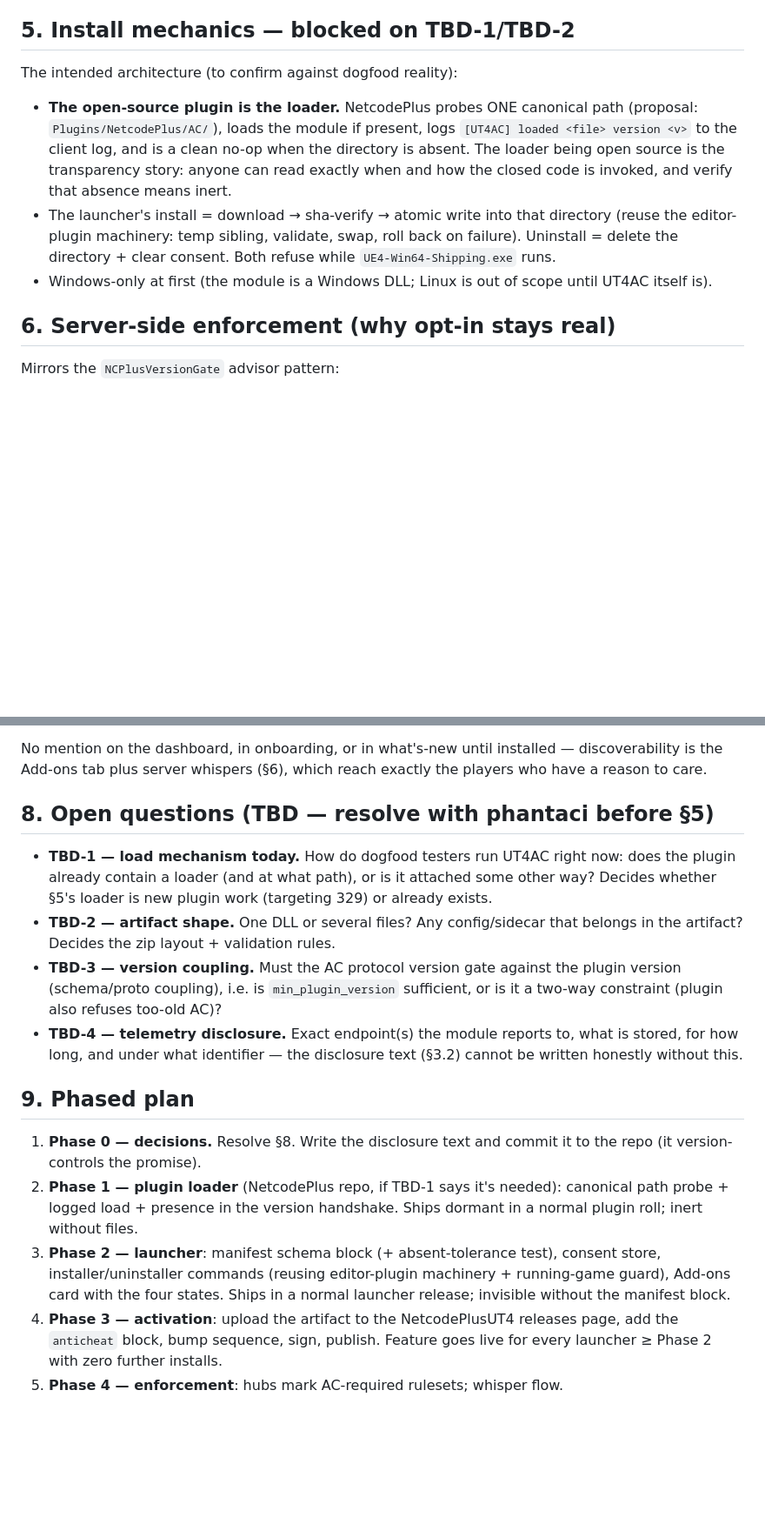
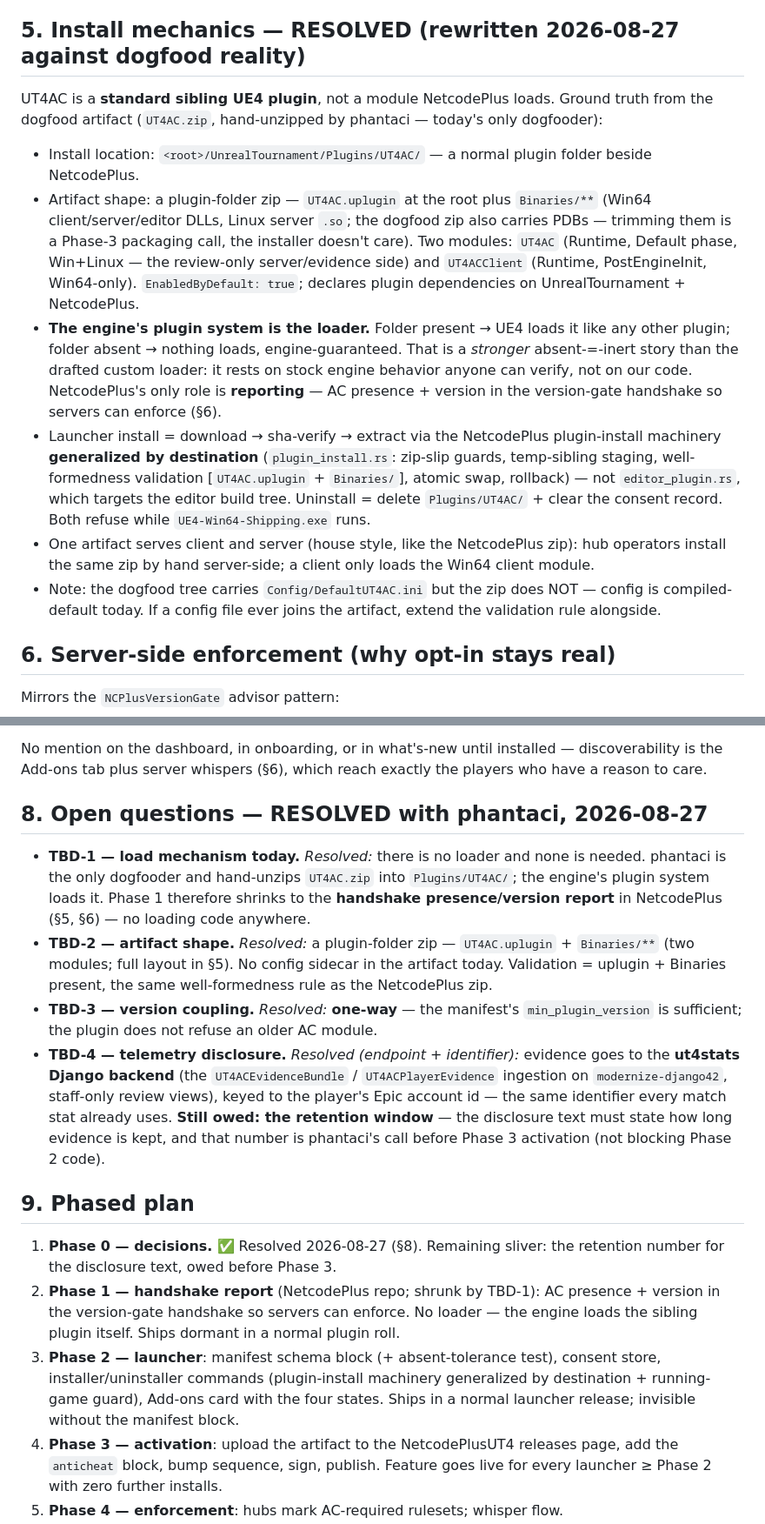
Before and after one commit to jmortley/netcodeplus-launcher, a Markdown page: docs/ANTICHEAT-OPTIN-DESIGN.md, 2 parts joined by grey strips. Shown at 87% size. GitHub-like rendering; blank space fills up the shorter version.

Commit message:
docs: resolve the UT4AC opt-in TBDs against dogfood reality
Phantaci answers (2026-08-27): no loader exists or is needed - UT4AC is a standard sibling UE4 plugin (Plugins/UT4AC, UT4AC.uplugin + two modules: UT4AC Runtime/Default Win+Linux, UT4ACClient Runtime/PostEngineInit Win64) that the engine's own plugin system loads; artifact = the plugin-folder zip he hand-unzips today; version coupling one-way (min_plugin_version); telemetry lands in the ut4stats Django ingestion keyed to the Epic account id, retention window still owed before Phase 3.

Section 5 rewritten accordingly - engine-guaranteed absent-=-inert beats the drafted custom loader, NetcodePlus only reports presence in the handshake; Phase 1 shrinks to that report; install reuses plugin_install.rs generalized by destination rather than editor_plugin.rs.

Co-Authored-By: Claude Fable 5 <noreply@anthropic.com>

```diff
--- a/docs/ANTICHEAT-OPTIN-DESIGN.md
+++ b/docs/ANTICHEAT-OPTIN-DESIGN.md
@@ -125,22 +127,40 @@ New **optional** manifest block, shaped like `editor_plugins`:
 - The launcher never installs a version whose `min_plugin_version` exceeds
   the installed plugin — it shows "waiting for plugin update" instead.
 
-## 5. Install mechanics — blocked on TBD-1/TBD-2
+## 5. Install mechanics — RESOLVED (rewritten 2026-08-27 against dogfood reality)
 
-The intended architecture (to confirm against dogfood reality):
+UT4AC is a **standard sibling UE4 plugin**, not a module NetcodePlus loads.
+Ground truth from the dogfood artifact (`UT4AC.zip`, hand-unzipped by
+phantaci — today's only dogfooder):
 
-- **The open-source plugin is the loader.** NetcodePlus probes ONE canonical
-  path (proposal: `Plugins/NetcodePlus/AC/`), loads the module if present,
-  logs `[UT4AC] loaded <file> version <v>` to the client log, and is a clean
-  no-op when the directory is absent. The loader being open source is the
-  transparency story: anyone can read exactly when and how the closed code is
-  invoked, and verify that absence means inert.
-- The launcher's install = download → sha-verify → atomic write into that
-  directory (reuse the editor-plugin machinery: temp sibling, validate,
-  swap, roll back on failure). Uninstall = delete the directory + clear
-  consent. Both refuse while `UE4-Win64-Shipping.exe` runs.
-- Windows-only at first (the module is a Windows DLL; Linux is out of scope
-  until UT4AC itself is).
+- Install location: `<root>/UnrealTournament/Plugins/UT4AC/` — a normal
+  plugin folder beside NetcodePlus.
+- Artifact shape: a plugin-folder zip — `UT4AC.uplugin` at the root plus
+  `Binaries/**` (Win64 client/server/editor DLLs, Linux server `.so`; the
+  dogfood zip also carries PDBs — trimming them is a Phase-3 packaging call,
+  the installer doesn't care). Two modules: `UT4AC` (Runtime, Default phase,
+  Win+Linux — the review-only server/evidence side) and `UT4ACClient`
+  (Runtime, PostEngineInit, Win64-only). `EnabledByDefault: true`; declares
+  plugin dependencies on UnrealTournament + NetcodePlus.
+- **The engine's plugin system is the loader.** Folder present → UE4 loads
+  it like any other plugin; folder absent → nothing loads, engine-guaranteed.
+  That is a *stronger* absent-=-inert story than the drafted custom loader:
+  it rests on stock engine behavior anyone can verify, not on our code.
+  NetcodePlus's only role is **reporting** — AC presence + version in the
+  version-gate handshake so servers can enforce (§6).
+- Launcher install = download → sha-verify → extract via the NetcodePlus
+  plugin-install machinery **generalized by destination** (`plugin_install.rs`:
+  zip-slip guards, temp-sibling staging, well-formedness validation
+  [`UT4AC.uplugin` + `Binaries/`], atomic swap, rollback) — not
+  `editor_plugin.rs`, which targets the editor build tree. Uninstall =
+  delete `Plugins/UT4AC/` + clear the consent record. Both refuse while
+  `UE4-Win64-Shipping.exe` runs.
+- One artifact serves client and server (house style, like the NetcodePlus
+  zip): hub operators install the same zip by hand server-side; a client
+  only loads the Win64 client module.
+- Note: the dogfood tree carries `Config/DefaultUT4AC.ini` but the zip does
+  NOT — config is compiled-default today. If a config file ever joins the
+  artifact, extend the validation rule alongside.
 
 ## 6. Server-side enforcement (why opt-in stays real)
 
@@ -175,32 +195,41 @@ No mention on the dashboard, in onboarding, or in what's-new until installed
 — discoverability is the Add-ons tab plus server whispers (§6), which reach
 exactly the players who have a reason to care.
 
-## 8. Open questions (TBD — resolve with phantaci before §5)
+## 8. Open questions — RESOLVED with phantaci, 2026-08-27
 
-- **TBD-1 — load mechanism today.** How do dogfood testers run UT4AC right
-  now: does the plugin already contain a loader (and at what path), or is it
-  attached some other way? Decides whether §5's loader is new plugin work
-  (targeting 329) or already exists.
-- **TBD-2 — artifact shape.** One DLL or several files? Any config/sidecar
-  that belongs in the artifact? Decides the zip layout + validation rules.
-- **TBD-3 — version coupling.** Must the AC protocol version gate against the
-  plugin version (schema/proto coupling), i.e. is `min_plugin_version`
-  sufficient, or is it a two-way constraint (plugin also refuses too-old AC)?
-- **TBD-4 — telemetry disclosure.** Exact endpoint(s) the module reports to,
-  what is stored, for how long, and under what identifier — the disclosure
-  text (§3.2) cannot be written honestly without this.
+- **TBD-1 — load mechanism today.** *Resolved:* there is no loader and none
+  is needed. phantaci is the only dogfooder and hand-unzips `UT4AC.zip` into
+  `Plugins/UT4AC/`; the engine's plugin system loads it. Phase 1 therefore
+  shrinks to the **handshake presence/version report** in NetcodePlus (§5,
+  §6) — no loading code anywhere.
+- **TBD-2 — artifact shape.** *Resolved:* a plugin-folder zip —
+  `UT4AC.uplugin` + `Binaries/**` (two modules; full layout in §5). No
+  config sidecar in the artifact today. Validation = uplugin + Binaries
+  present, the same well-formedness rule as the NetcodePlus zip.
+- **TBD-3 — version coupling.** *Resolved:* **one-way** — the manifest's
+  `min_plugin_version` is sufficient; the plugin does not refuse an older AC
+  module.
+- **TBD-4 — telemetry disclosure.** *Resolved (endpoint + identifier):*
+  evidence goes to the **ut4stats Django backend** (the `UT4ACEvidenceBundle`
+  / `UT4ACPlayerEvidence` ingestion on `modernize-django42`, staff-only
+  review views), keyed to the player's Epic account id — the same identifier
+  every match stat already uses. **Still owed: the retention window** — the
+  disclosure text must state how long evidence is kept, and that number is
+  phantaci's call before Phase 3 activation (not blocking Phase 2 code).
 
 ## 9. Phased plan
 
-1. **Phase 0 — decisions.** Resolve §8. Write the disclosure text and commit
-   it to the repo (it version-controls the promise).
-2. **Phase 1 — plugin loader** (NetcodePlus repo, if TBD-1 says it's needed):
-   canonical path probe + logged load + presence in the version handshake.
-   Ships dormant in a normal plugin roll; inert without files.
+1. **Phase 0 — decisions.** ✅ Resolved 2026-08-27 (§8). Remaining sliver:
+   the retention number for the disclosure text, owed before Phase 3.
+2. **Phase 1 — handshake report** (NetcodePlus repo; shrunk by TBD-1): AC
+   presence + version in the version-gate handshake so servers can enforce.
+   No loader — the engine loads the sibling plugin itself. Ships dormant in
+   a normal plugin roll.
 3. **Phase 2 — launcher**: manifest schema block (+ absent-tolerance test),
-   consent store, installer/uninstaller commands (reusing editor-plugin
-   machinery + running-game guard), Add-ons card with the four states.
-   Ships in a normal launcher release; invisible without the manifest block.
+   consent store, installer/uninstaller commands (plugin-install machinery
+   generalized by destination + running-game guard), Add-ons card with the
+   four states. Ships in a normal launcher release; invisible without the
+   manifest block.
 4. **Phase 3 — activation**: upload the artifact to the NetcodePlusUT4
    releases page, add the `anticheat` block, bump sequence, sign, publish.
    Feature goes live for every launcher ≥ Phase 2 with zero further installs.
```
Also changed, not shown: other parts of docs/ANTICHEAT-OPTIN-DESIGN.md (+6 -4 lines).
